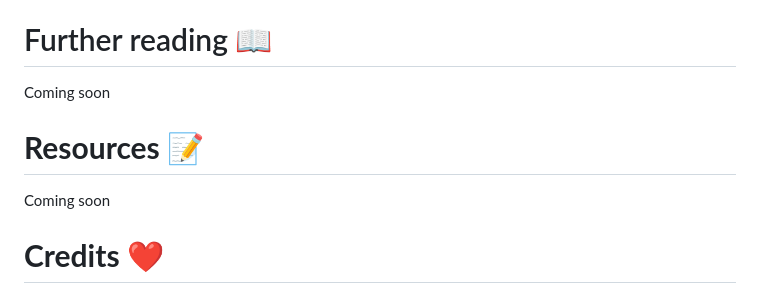
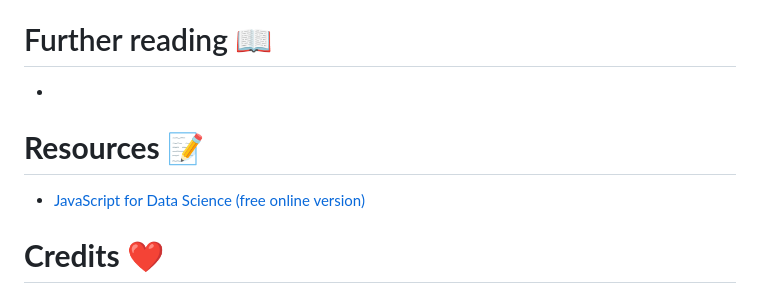
Before and after one commit to julien-blanchard/julien-blanchard.github.io, a Markdown page: README.md, the part around the change. Drawn GitHub-style.

```diff
--- a/README.md
+++ b/README.md
@@ -155,11 +155,11 @@ Non JavaScript alternatives
 
 # Further reading :book:
 
-Coming soon
+* []()
 
 # **Resources** :pencil:
 
-Coming soon
+* [JavaScript for Data Science (free online version)](https://third-bit.com/js4ds/)
 
 # **Credits** :heart:
 
```
